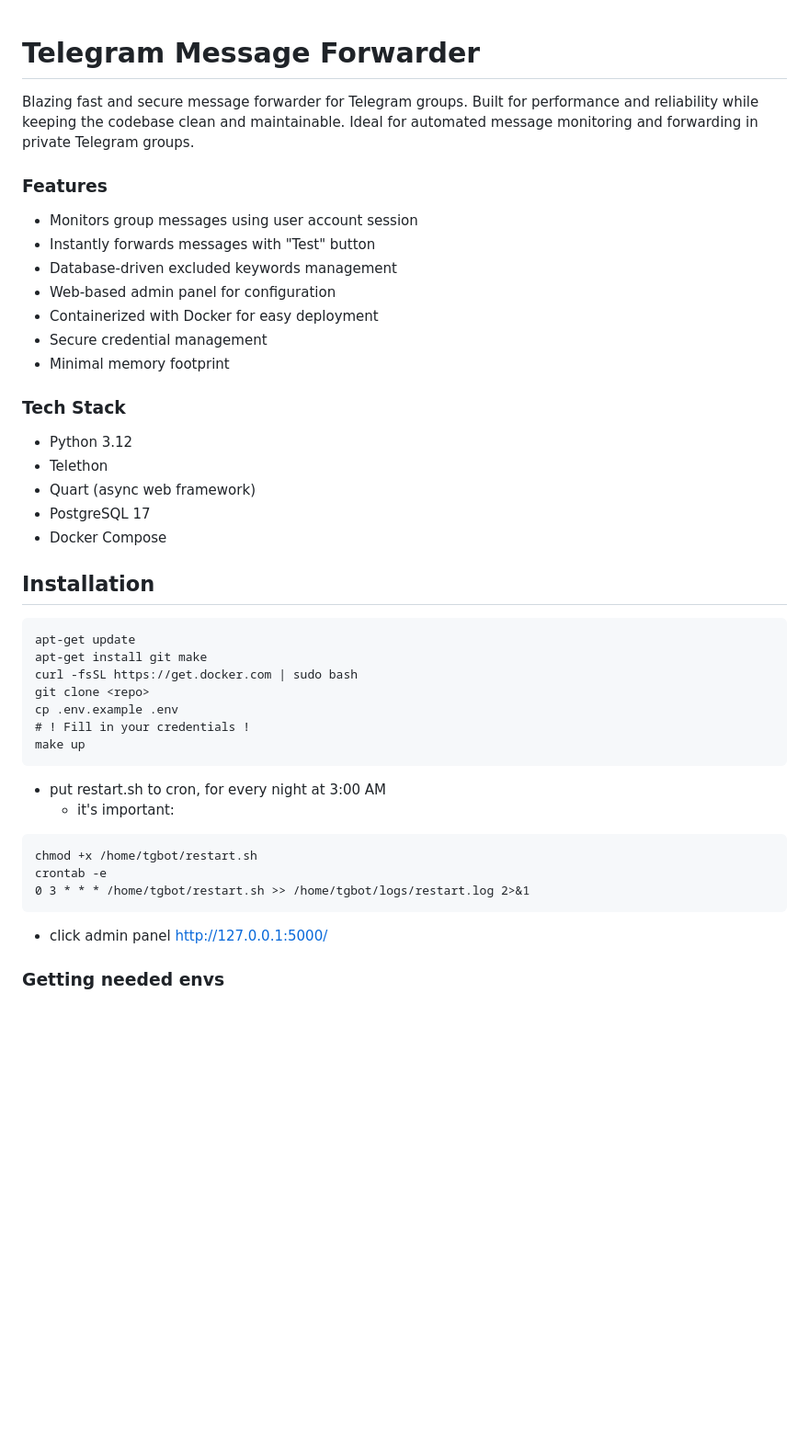
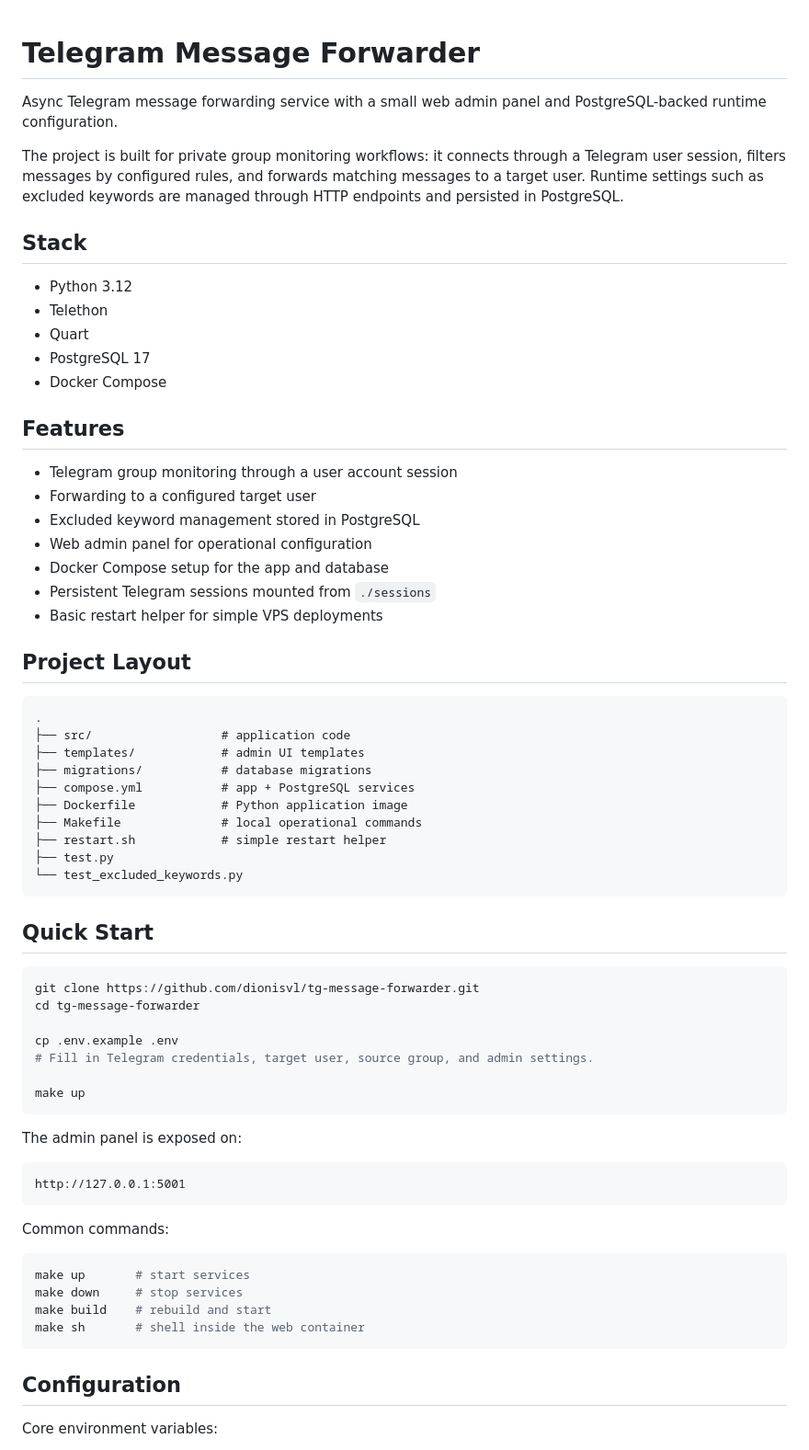
Before and after one commit to dionisvl/tg-message-forwarder, a Markdown page: Readme.md, the part around one of its changes. Shown at 92% size. Rendered like a GitHub page; blank space fills up the shorter version.

Commit message:
docs: improve project readme

````diff
--- a/Readme.md
+++ b/Readme.md
@@ -1,44 +1,70 @@
 # Telegram Message Forwarder
-Blazing fast and secure message forwarder for Telegram groups.
-Built for performance and reliability while keeping the codebase clean and maintainable. Ideal for automated message monitoring and forwarding in private Telegram groups.
 
-### Features
+Async Telegram message forwarding service with a small web admin panel and PostgreSQL-backed runtime configuration.
 
-* Monitors group messages using user account session
-* Instantly forwards messages with "Test" button
-* Database-driven excluded keywords management
-* Web-based admin panel for configuration
-* Containerized with Docker for easy deployment
-* Secure credential management
-* Minimal memory footprint
+The project is built for private group monitoring workflows: it connects through a Telegram user session, filters messages by configured rules, and forwards matching messages to a target user. Runtime settings such as excluded keywords are managed through HTTP endpoints and persisted in PostgreSQL.
 
-### Tech Stack
-* Python 3.12
-* Telethon
-* Quart (async web framework)
-* PostgreSQL 17
-* Docker Compose
+## Stack
 
+- Python 3.12
+- Telethon
+- Quart
+- PostgreSQL 17
+- Docker Compose
 
-## Installation
+## Features
+
+- Telegram group monitoring through a user account session
+- Forwarding to a configured target user
+- Excluded keyword management stored in PostgreSQL
+- Web admin panel for operational configuration
+- Docker Compose setup for the app and database
+- Persistent Telegram sessions mounted from `./sessions`
+- Basic restart helper for simple VPS deployments
+
+## Project Layout
+
+```text
+.
+├── src/                  # application code
+├── templates/            # admin UI templates
+├── migrations/           # database migrations
+├── compose.yml           # app + PostgreSQL services
+├── Dockerfile            # Python application image
+├── Makefile              # local operational commands
+├── restart.sh            # simple restart helper
+├── test.py
+└── test_excluded_keywords.py
 ```
-apt-get update
-apt-get install git make
-curl -fsSL https://get.docker.com | sudo bash
-git clone <repo>
+
+## Quick Start
+
+```bash
+git clone https://github.com/dionisvl/tg-message-forwarder.git
+cd tg-message-forwarder
+
 cp .env.example .env
-# ! Fill in your credentials !
+# Fill in Telegram credentials, target user, source group, and admin settings.
+
 make up
 ```
-- put restart.sh to cron, for every night at 3:00 AM
-  - it's important:
+
+The admin panel is exposed on:
+
+```text
+http://127.0.0.1:5001
 ```
-chmod +x /home/tgbot/restart.sh
-crontab -e
-0 3 * * * /home/tgbot/restart.sh >> /home/tgbot/logs/restart.log 2>&1
+
+Common commands:
+
+```bash
+make up       # start services
+make down     # stop services
+make build    # rebuild and start
+make sh       # shell inside the web container
 ```
-- click admin panel http://127.0.0.1:5000/
 
+## Configuration
 
-### Getting needed envs
+Core environment variables:
 
````
Also changed, not shown: other parts of Readme.md (+76 -73 lines).
